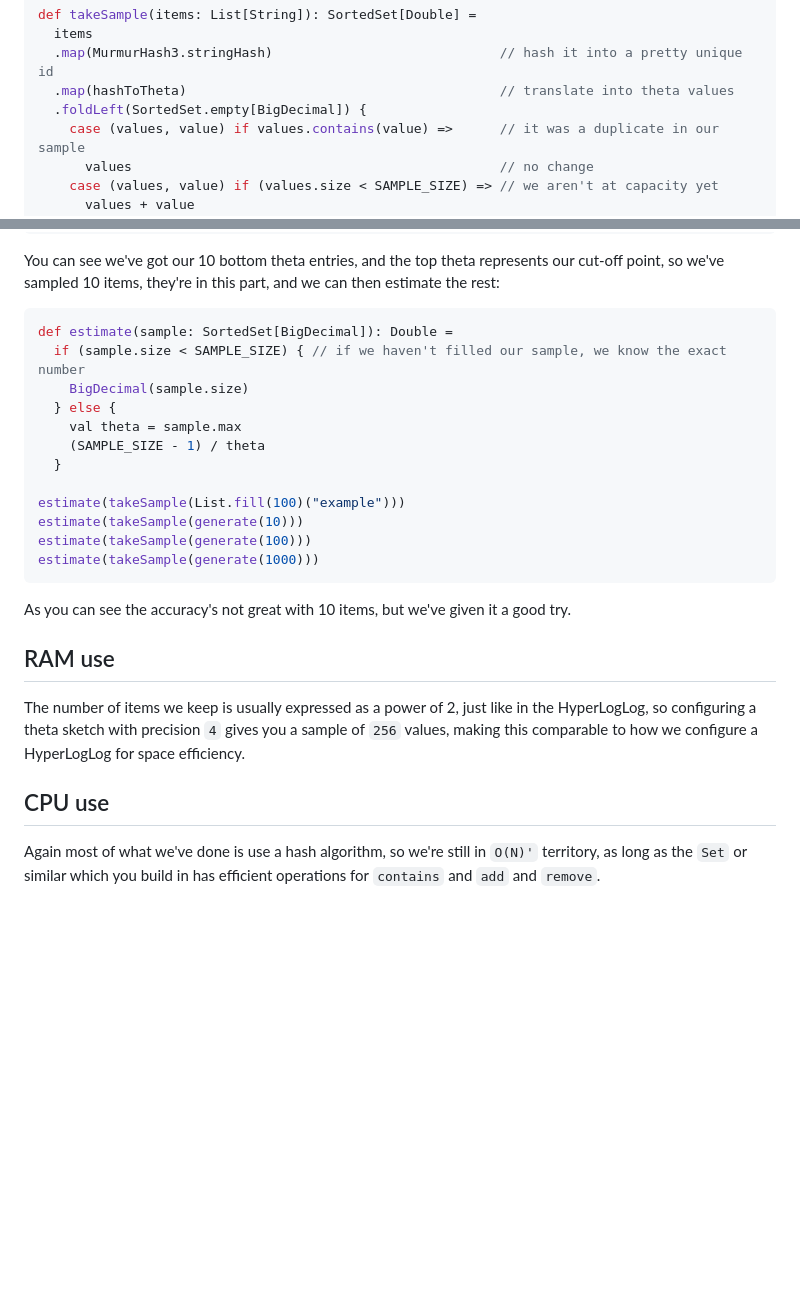
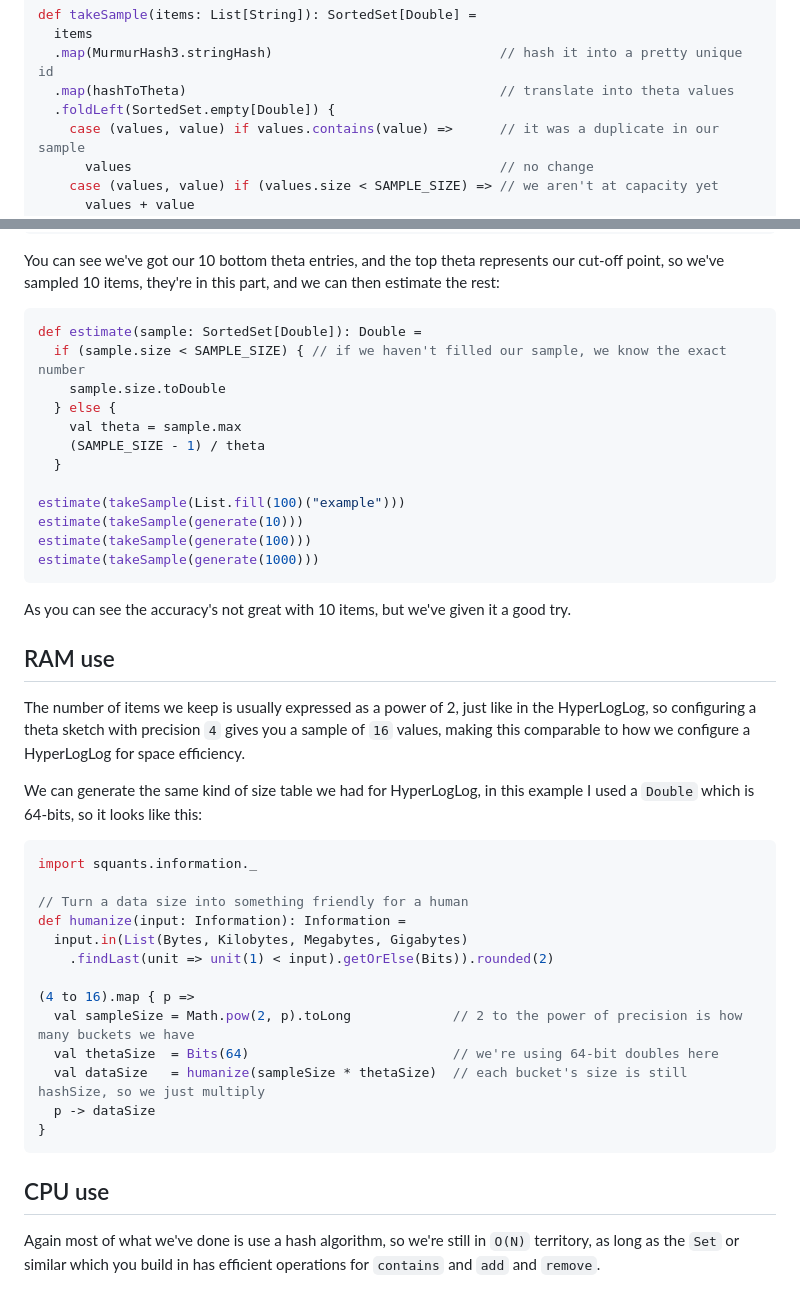
Before and after one commit to andimiller/blog, a Markdown page: mdoc-posts/2023-03-30-count-distinct-at-scale-II.md, 2 parts joined by grey strips. Drawn GitHub-style; blank space fills up the shorter version.

````diff
--- a/mdoc-posts/2023-03-30-count-distinct-at-scale-II.md
+++ b/mdoc-posts/2023-03-30-count-distinct-at-scale-II.md
@@ -39,7 +39,7 @@ def takeSample(items: List[String]): SortedSet[Double] =
   items
   .map(MurmurHash3.stringHash)                             // hash it into a pretty unique id
   .map(hashToTheta)                                        // translate into theta values
-  .foldLeft(SortedSet.empty[BigDecimal]) {
+  .foldLeft(SortedSet.empty[Double]) {
     case (values, value) if values.contains(value) =>      // it was a duplicate in our sample
       values                                               // no change
     case (values, value) if (values.size < SAMPLE_SIZE) => // we aren't at capacity yet
@@ -60,9 +60,9 @@ takeSample(generate(1000))
 You can see we've got our 10 bottom theta entries, and the top theta represents our cut-off point, so we've sampled 10 items, they're in this part, and we can then estimate the rest:
 
 ```scala mdoc
-def estimate(sample: SortedSet[BigDecimal]): Double =
+def estimate(sample: SortedSet[Double]): Double =
   if (sample.size < SAMPLE_SIZE) { // if we haven't filled our sample, we know the exact number
-    BigDecimal(sample.size)
+    sample.size.toDouble
   } else {
     val theta = sample.max
     (SAMPLE_SIZE - 1) / theta
@@ -78,8 +78,26 @@ As you can see the accuracy's not great with 10 items, but we've given it a good
 
 ## RAM use
 
-The number of items we keep is usually expressed as a power of 2, just like in the HyperLogLog, so configuring a theta sketch with precision `4` gives you a sample of `256` values, making this comparable to how we configure a HyperLogLog for space efficiency.
+The number of items we keep is usually expressed as a power of 2, just like in the HyperLogLog, so configuring a theta sketch with precision `4` gives you a sample of `16` values, making this comparable to how we configure a HyperLogLog for space efficiency.
+
+We can generate the same kind of size table we had for HyperLogLog, in this example I used a `Double` which is 64-bits, so it looks like this:
+
+```scala mdoc
+import squants.information._
+
+// Turn a data size into something friendly for a human
+def humanize(input: Information): Information =
+  input.in(List(Bytes, Kilobytes, Megabytes, Gigabytes)
+    .findLast(unit => unit(1) < input).getOrElse(Bits)).rounded(2)
+
+(4 to 16).map { p =>
+  val sampleSize = Math.pow(2, p).toLong             // 2 to the power of precision is how many buckets we have
+  val thetaSize  = Bits(64)                          // we're using 64-bit doubles here
+  val dataSize   = humanize(sampleSize * thetaSize)  // each bucket's size is still hashSize, so we just multiply
+  p -> dataSize
+}
+```
 
 ## CPU use
 
-Again most of what we've done is use a hash algorithm, so we're still in `O(N)'` territory, as long as the `Set` or similar which you build in has efficient operations for `contains` and `add` and `remove`.
+Again most of what we've done is use a hash algorithm, so we're still in `O(N)` territory, as long as the `Set` or similar which you build in has efficient operations for `contains` and `add` and `remove`.
````
Also changed, not shown: other parts of mdoc-posts/2023-03-30-count-distinct-at-scale-II.md (+2 -2 lines), posts/2023-03-30-count-distinct-at-scale-II.md (+59 -19 lines), 1 other file.
